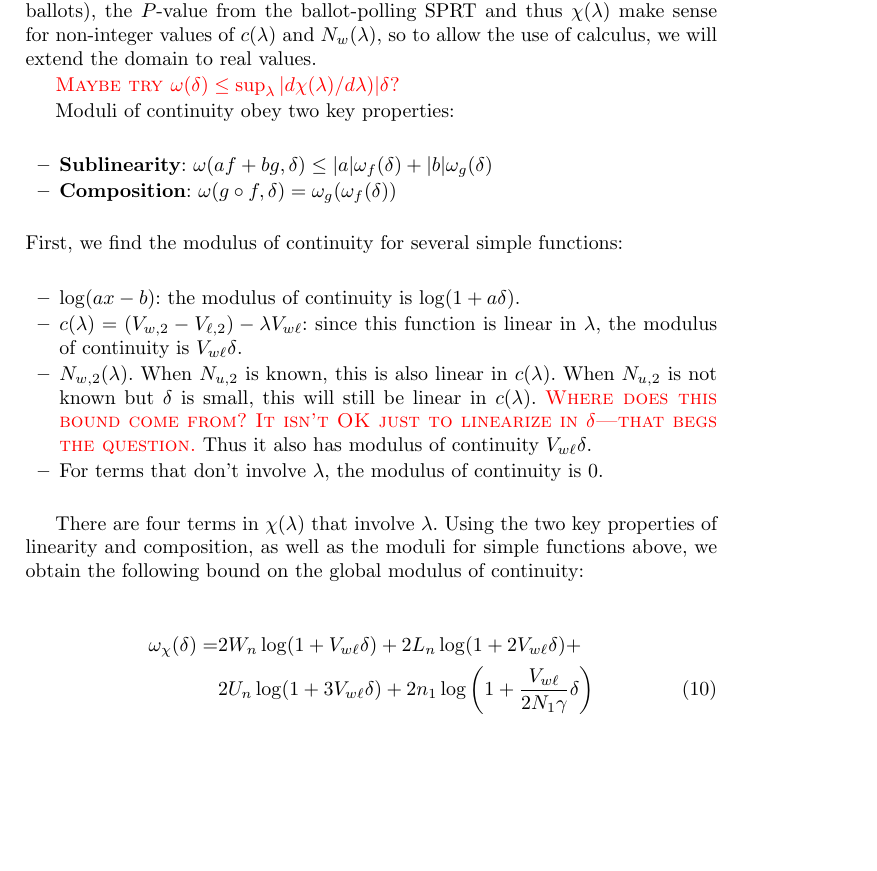
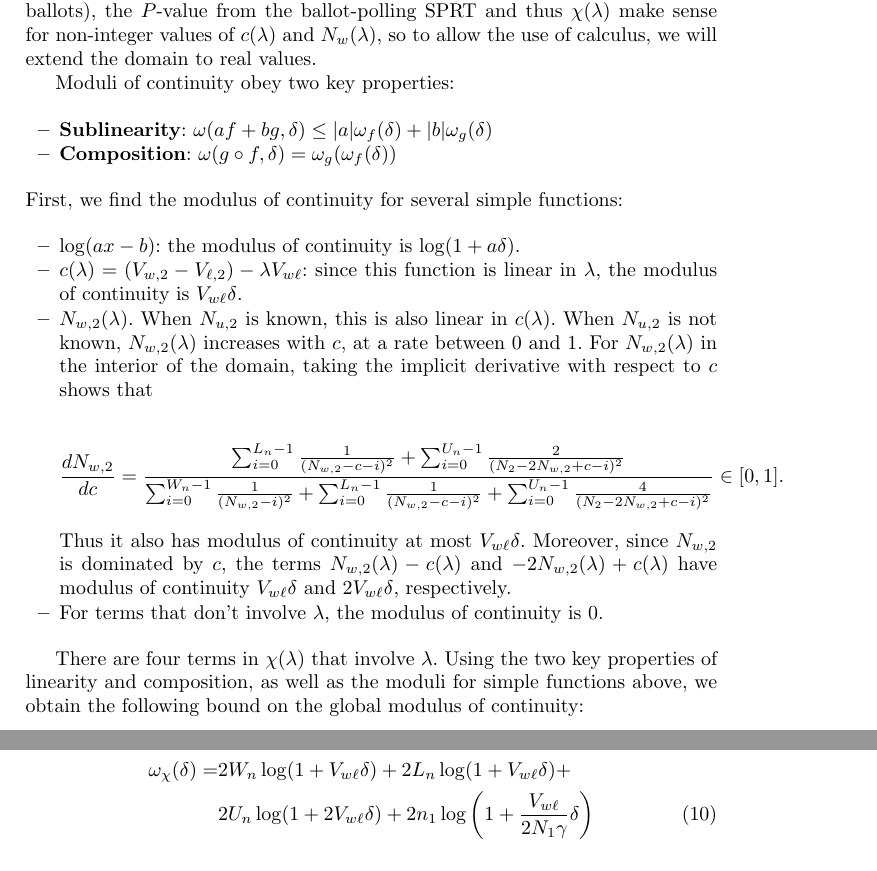
Before and after one commit to pbstark/CORLA18, a LaTeX thesis (CO18.tex): part of page 16 of 17 before the commit and two parts of pages 16 and 17 of 18 after it, the two joined at a grey line, cut so that both start at the same text, the shorter picture padded with empty space. Compiled offline with pdfLaTeX.

Commit message:
add updated constants in the modulus of continuity thanks to Wentao

```diff
--- a/CO18.tex
+++ b/CO18.tex
@@ -793,8 +793,6 @@ the $P$-value from the ballot-polling SPRT and thus $\chi(\lambda)$ make sense f
 $c(\lambda)$ and $N_w(\lambda)$, so to allow the use of calculus, we will extend the domain
 to real values.
 
-\comment{Maybe try $\omega(\delta) \le \sup_{\lambda} | d \chi(\lambda)/d\lambda)| \delta$?}
-
 Moduli of continuity obey two key properties:
 
 \begin{itemize}
@@ -808,8 +806,13 @@ Moduli of continuity obey two key properties:
 \item $\log(ax - b)$: the modulus of continuity is $\log(1 + a\delta)$.
 \item $c(\lambda) = (V_{w,2}-V_{\ell,2}) - \lambda V_{w\ell}$: since this function is linear in $\lambda$, the modulus of continuity is $V_{w\ell}\delta$.
 \item $N_{w,2}(\lambda)$. When $N_{u,2}$ is known, this is also linear in $c(\lambda)$.
-When $N_{u,2}$ is not known but $\delta$ is small, this will still be linear in $c(\lambda)$. \comment{Where does this bound come from? It isn't OK just to linearize in $\delta$---that begs the question.}
-Thus it also has modulus of continuity $V_{w\ell}\delta$.
+When $N_{u,2}$ is not known, $N_{w,2}(\lambda)$ increases with $c$, at a rate between $0$ and $1$.
+For $N_{w,2}(\lambda)$ in the interior of the domain, taking the implicit derivative with respect to $c$ shows that
+
+$$\frac{d N_{w, 2}}{dc} = \frac{ \sum_{i=0}^{L_n-1} \frac{1}{(N_{w,2} - c - i)^2} + \sum_{i=0}^{U_n-1} \frac{2}{(N_2 - 2N_{w,2} + c - i)^2} }{\sum_{i=0}^{W_n-1} \frac{1}{(N_{w,2} - i)^2} + \sum_{i=0}^{L_n-1} \frac{1}{(N_{w,2} - c - i)^2} + \sum_{i=0}^{U_n-1} \frac{4}{(N_2 - 2N_{w,2} + c - i)^2} } \in [0, 1].$$
+Thus it also has modulus of continuity at most $V_{w\ell}\delta$.
+Moreover, since $N_{w,2}$ is dominated by $c$, the terms $N_{w,2}(\lambda)-c(\lambda)$ and $-2N_{w,2}(\lambda)+c(\lambda)$ have modulus of continuity $V_{w\ell}\delta$ and $2V_{w\ell}\delta$, respectively.
+
 \item For terms that don't involve $\lambda$, the modulus of continuity is 0.
 \end{itemize}
 
@@ -817,8 +820,8 @@ There are four terms in $\chi(\lambda)$ that involve $\lambda$.
 Using the two key properties of linearity and composition, as well as the moduli for simple functions above, we obtain the following bound on the global modulus of continuity:
 
 \begin{align}
-\omega_\chi(\delta) = & 2W_n \log(1 + V_{w\ell}\delta) + 2L_n \log(1+ 2V_{w\ell}\delta) + \nonumber \\
-& 2U_n \log(1 + 3V_{w\ell}\delta) + 2n_1 \log\left(1 + \frac{V_{w\ell}}{2N_1\gamma}\delta\right)
+\omega_\chi(\delta) = & 2W_n \log(1 + V_{w\ell}\delta) + 2L_n \log(1+ V_{w\ell}\delta) + \nonumber \\
+& 2U_n \log(1 + 2V_{w\ell}\delta) + 2n_1 \log\left(1 + \frac{V_{w\ell}}{2N_1\gamma}\delta\right)
 \end{align}
 
 
```
Also changed, not shown: CO18.pdf, CO18.tex (2 more changed lines).
